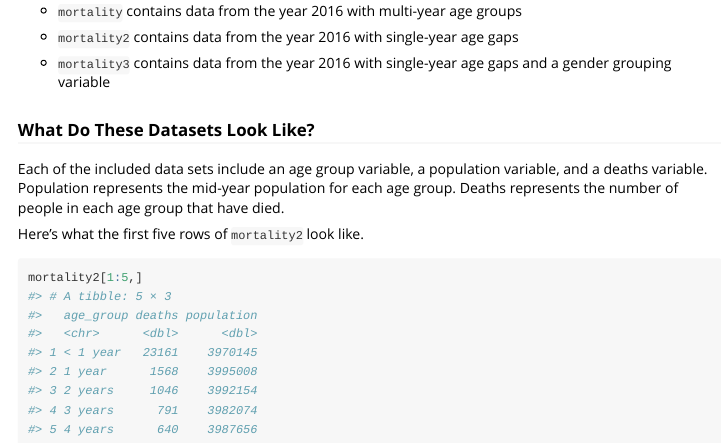
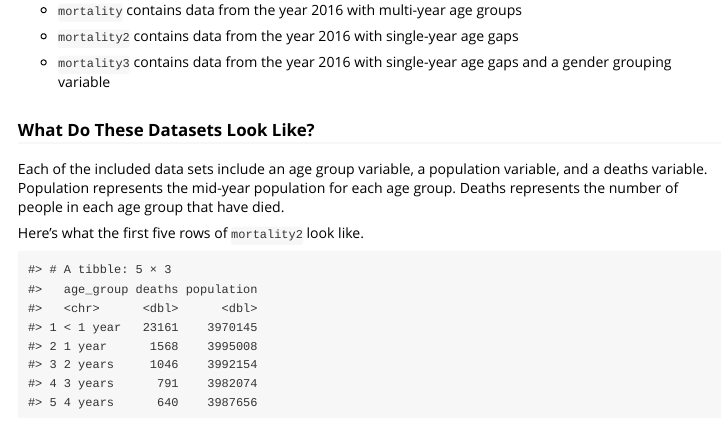
Before and after one commit to g-rade/actLifer, an R Markdown document (vignettes/lifetables.Rmd): the page in a window 1100 px wide, from 2200 px down before the commit and from 2120 px down after it, so that both start at the same text. Rendered offline with R 4.5, knitr and Pandoc, with nearby package versions; some code elsewhere in the file could not run offline; common packages that the code uses without loading them are loaded.

Commit message:
12/8/2022: editing vignette

````diff
--- a/vignettes/lifetables.Rmd
+++ b/vignettes/lifetables.Rmd
@@ -114,6 +116,6 @@ Each of the included data sets include an age group variable, a population varia
 
 Here's what the first five rows of `mortality2` look like.
 
-```{r}
+```{r, echo = FALSE}
 mortality2[1:5,]
 ```
````
Also changed, not shown: vignettes/lifetables.Rmd (2 more changed lines).
